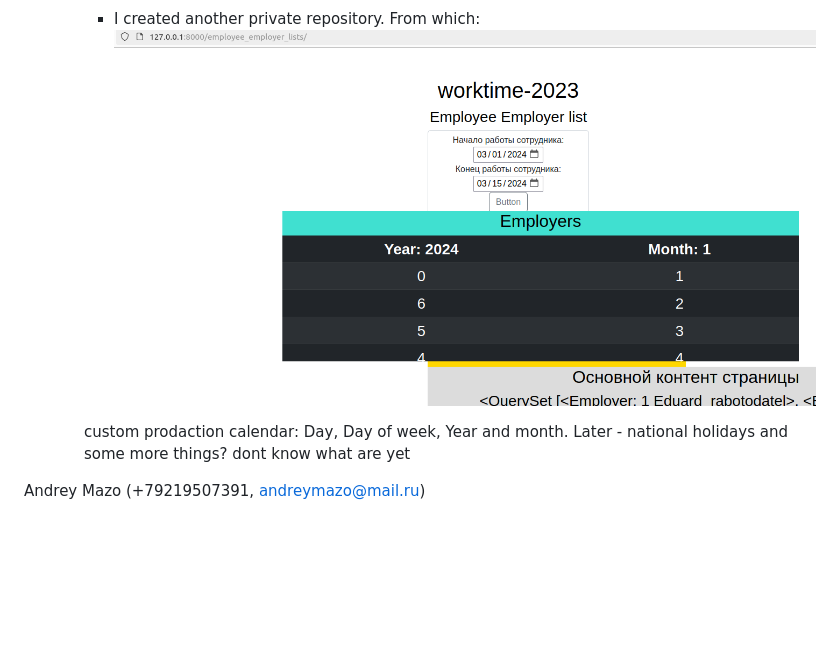
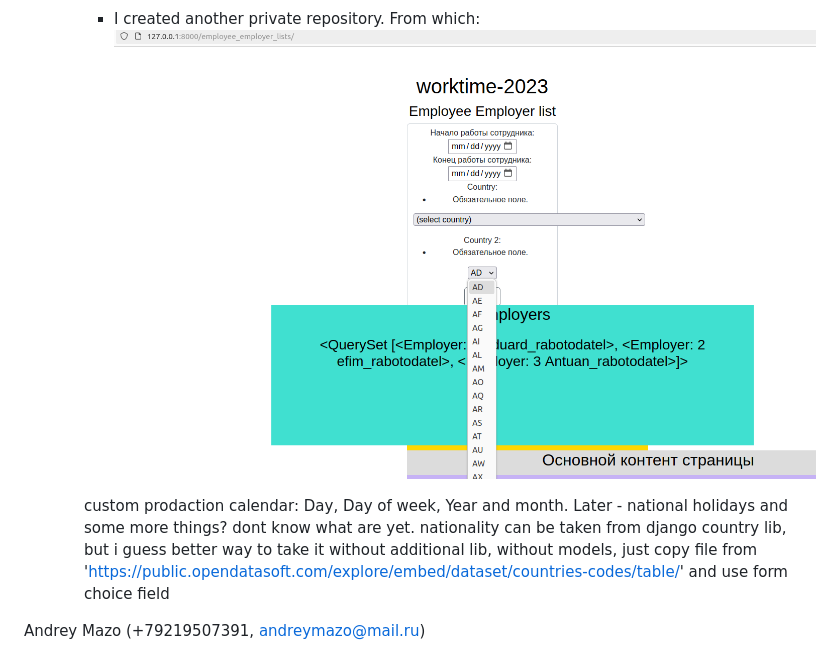
Before and after one commit to Andreymazo/WorktimeRecovered, a Markdown page: README.md, the part around the change. Rendered like a GitHub page; pictures changed too: media/Screenshot from 2024-03-02 18-34-15.png (added); blank space fills up the shorter version.

Commit message:
вносим дату начала, дату конца выводится календарь дни, днинедели, год, месяц, 2 формы национальность, кастомная и встроенная модель

```diff
--- a/README.md
+++ b/README.md
@@ -50,10 +50,12 @@ To keep everything in order for each creating endpoint to make self form. For ex
         ![worktime](/media/Screenshot%20from%202024-02-14%2010-20-40.png)
 
         - I created another private repository. From which:
-        ![worktime](/media/Screenshot%20from%202024-03-02%2014-56-31.png)
+        ![worktime](/media/Screenshot%20from%202024-03-02%2018-34-15.png)
 
 
-        custom prodaction calendar: Day, Day of week, Year and month. Later - national holidays and some more things? dont know what are yet
+        custom prodaction calendar: Day, Day of week, Year and month. Later - national holidays and some more things? dont know what are yet.
+        nationality can be taken from django country lib, but i guess better way to take it without additional lib, without models, just copy file from 'https://public.opendatasoft.com/explore/embed/dataset/countries-codes/table/' and use form choice field
+
 
 
 
```
